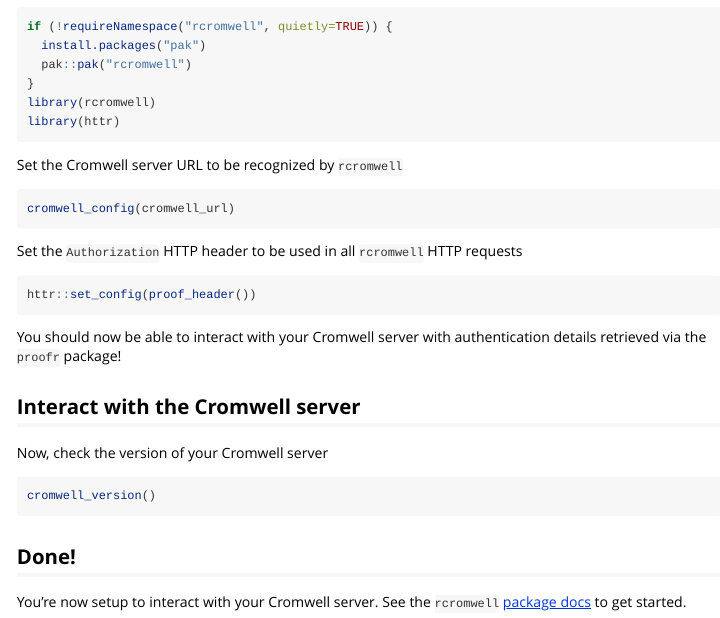
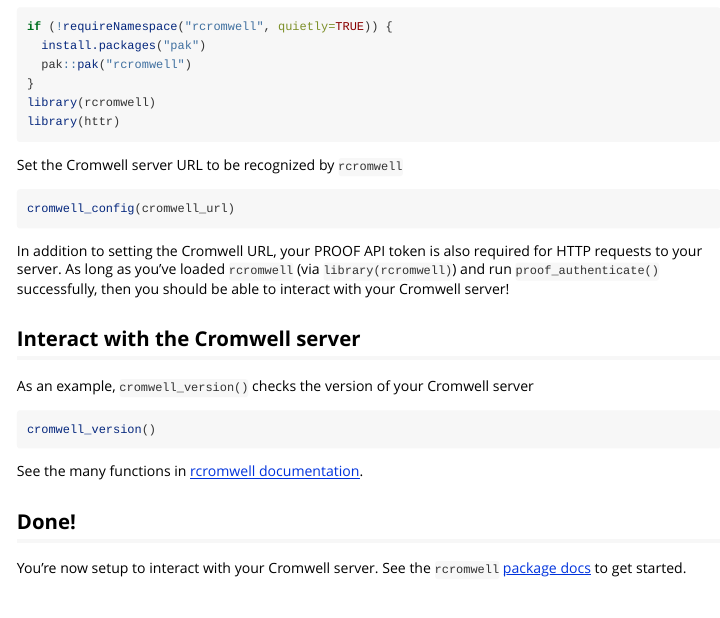
Before and after one commit to getwilds/proofr, an R Markdown document (vignettes/proofr.Rmd): the page in a window 1100 px wide, from 850 px down. Rendered offline with R 4.5, knitr and Pandoc, with nearby package versions.

Commit message:
update vignettes with new flow for rcromwell getting proof token #2

````diff
--- a/vignettes/proofr.Rmd
+++ b/vignettes/proofr.Rmd
@@ -71,24 +71,19 @@ Set the Cromwell server URL to be recognized by `rcromwell`
 cromwell_config(cromwell_url)
 ```
 
-Set the `Authorization` HTTP header to be used in all `rcromwell` HTTP requests
-
-
-```r
-httr::set_config(proof_header())
-```
-
-You should now be able to interact with your Cromwell server with authentication details retrieved via the `proofr` package!
+In addition to setting the Cromwell URL, your PROOF API token is also required for HTTP requests to your server. As long as you've loaded `rcromwell` (via `library(rcromwell)`) and run `proof_authenticate()` successfully, then you should be able to interact with your Cromwell server!
 
 ## Interact with the Cromwell server
 
-Now, check the version of your Cromwell server
+As an example, `cromwell_version()` checks the version of your Cromwell server
 
 
 ```r
 cromwell_version()
 ```
 
+See the many functions in [rcromwell documentation](https://getwilds.org/rcromwell/reference/).
+
 ## Done!
 
 You're now setup to interact with your Cromwell server. See the `rcromwell` [package docs](https://getwilds.org/rcromwell/) to get started.
````
Also changed, not shown: 1 other file.
